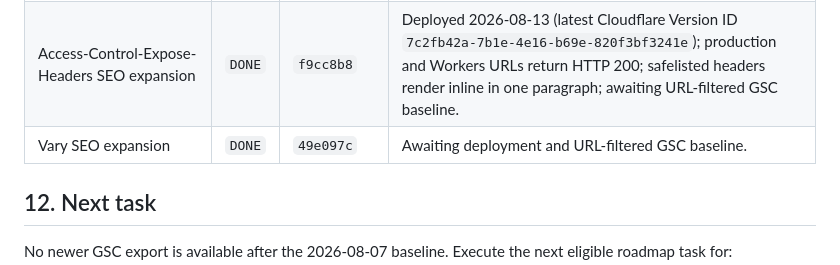
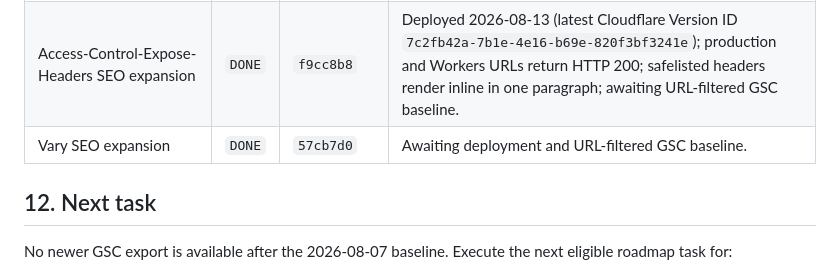
Before and after one commit to bartosz-io/http-scanner, a Markdown page: SEO_PLAN.md, the part around one of its changes. GitHub-like rendering.

Commit message:
docs: correct Vary roadmap traceability

```diff
--- a/SEO_PLAN.md
+++ b/SEO_PLAN.md
@@ -238,7 +238,7 @@ The primary program metrics are rolling 28-day non-brand clicks, the number of h
 | Access-Control-Allow-Methods SEO expansion | `DONE` | `73c7a6a` | Deployed 2026-08-12 (Cloudflare Version ID `6c9c938b-fce2-492b-99de-75c440599225`); production and Workers URLs return HTTP 200; awaiting URL-filtered GSC baseline. |
 | Access-Control-Allow-Headers SEO expansion | `DONE` | `87a275f` | Deployed 2026-08-13 (Cloudflare Version ID `299d94a9-0483-4f9d-bc3b-7b7655a96a1e`); production and Workers URLs return HTTP 200; awaiting URL-filtered GSC baseline. |
 | Access-Control-Expose-Headers SEO expansion | `DONE` | `f9cc8b8` | Deployed 2026-08-13 (latest Cloudflare Version ID `7c2fb42a-7b1e-4e16-b69e-820f3bf3241e`); production and Workers URLs return HTTP 200; safelisted headers render inline in one paragraph; awaiting URL-filtered GSC baseline. |
-| Vary SEO expansion | `DONE` | `49e097c` | Awaiting deployment and URL-filtered GSC baseline. |
+| Vary SEO expansion | `DONE` | `57cb7d0` | Awaiting deployment and URL-filtered GSC baseline. |
 
 ## 12. Next task
 
```
Also changed, not shown: other parts of SEO_PLAN.md (+1 -1 lines).
